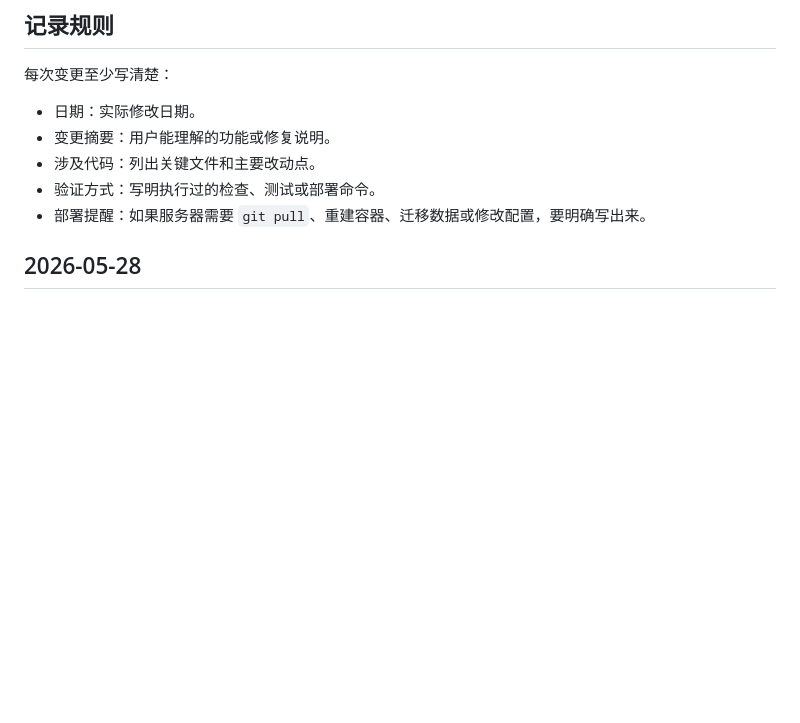
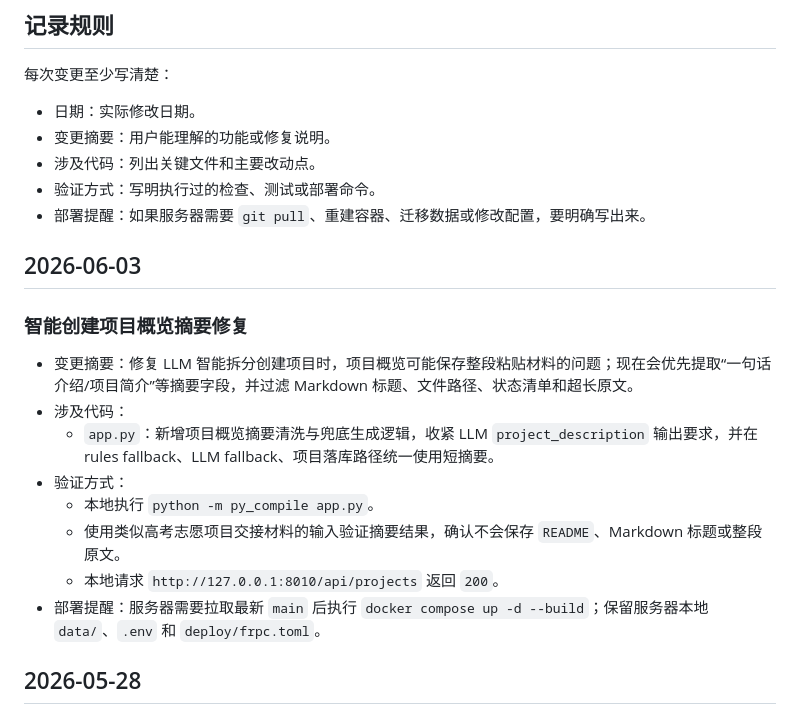
Before and after one commit to 3171381144/task-gantt, a Markdown page: CHANGELOG.md, the part around the change. Drawn GitHub-style; blank space fills up the shorter version.

Commit message:
Document smart project summary fix

```diff
--- a/CHANGELOG.md
+++ b/CHANGELOG.md
@@ -11,6 +11,19 @@
 - 涉及代码：列出关键文件和主要改动点。
 - 验证方式：写明执行过的检查、测试或部署命令。
 - 部署提醒：如果服务器需要 `git pull`、重建容器、迁移数据或修改配置，要明确写出来。
+
+## 2026-06-03
+
+### 智能创建项目概览摘要修复
+
+- 变更摘要：修复 LLM 智能拆分创建项目时，项目概览可能保存整段粘贴材料的问题；现在会优先提取“一句话介绍/项目简介”等摘要字段，并过滤 Markdown 标题、文件路径、状态清单和超长原文。
+- 涉及代码：
+  - `app.py`：新增项目概览摘要清洗与兜底生成逻辑，收紧 LLM `project_description` 输出要求，并在 rules fallback、LLM fallback、项目落库路径统一使用短摘要。
+- 验证方式：
+  - 本地执行 `python -m py_compile app.py`。
+  - 使用类似高考志愿项目交接材料的输入验证摘要结果，确认不会保存 `README`、Markdown 标题或整段原文。
+  - 本地请求 `http://127.0.0.1:8010/api/projects` 返回 `200`。
+- 部署提醒：服务器需要拉取最新 `main` 后执行 `docker compose up -d --build`；保留服务器本地 `data/`、`.env` 和 `deploy/frpc.toml`。
 
 ## 2026-05-28
 
```
